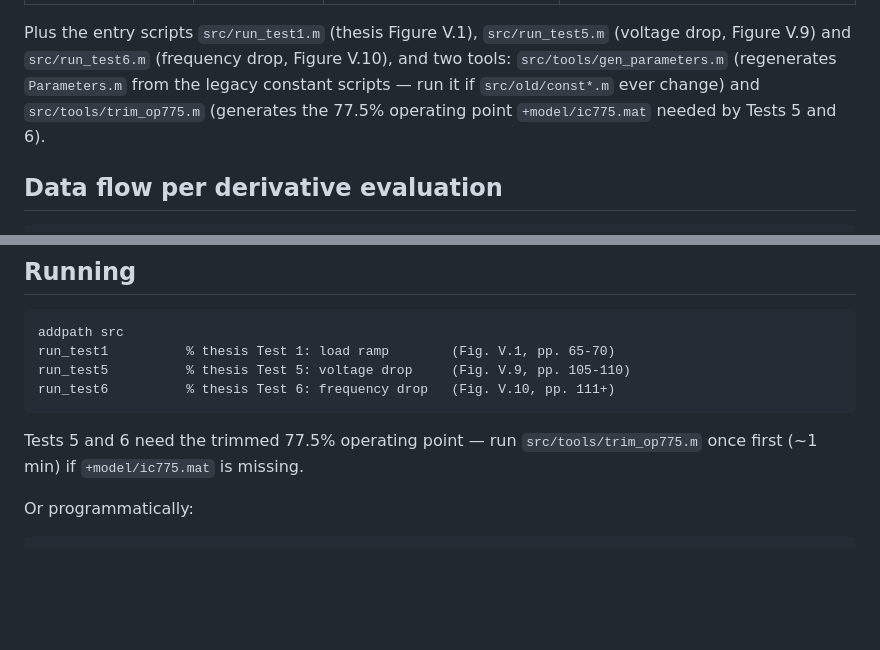
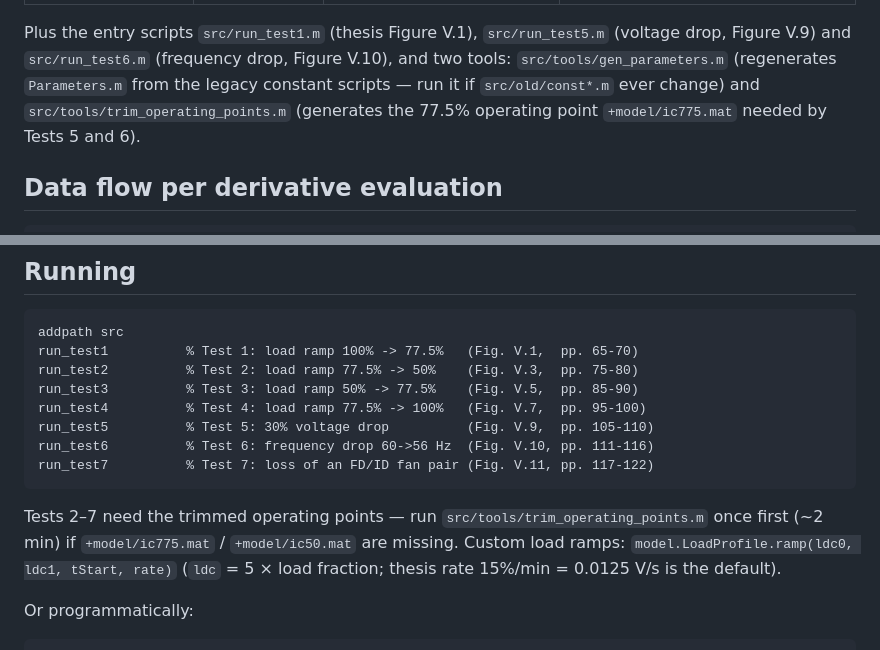
Before and after one commit to OmarEQMS/usoro-power-plant-matlab, a Markdown page: docs/model.md, 2 parts joined by grey strips. GitHub-like rendering; blank space fills up the shorter version.

````diff
--- a/docs/model.md
+++ b/docs/model.md
@@ -32,7 +32,7 @@ Plus the entry scripts `src/run_test1.m` (thesis Figure V.1),
 `src/run_test5.m` (voltage drop, Figure V.9) and `src/run_test6.m`
 (frequency drop, Figure V.10), and two tools: `src/tools/gen_parameters.m`
 (regenerates `Parameters.m` from the legacy constant scripts — run it if
-`src/old/const*.m` ever change) and `src/tools/trim_op775.m` (generates the
+`src/old/const*.m` ever change) and `src/tools/trim_operating_points.m` (generates the
 77.5% operating point `+model/ic775.mat` needed by Tests 5 and 6).
 
 ## Data flow per derivative evaluation
@@ -66,14 +66,20 @@ and the logger picks its columns from it.
 
 ```matlab
 addpath src
-run_test1          % thesis Test 1: load ramp        (Fig. V.1, pp. 65-70)
-run_test5          % thesis Test 5: voltage drop     (Fig. V.9, pp. 105-110)
-run_test6          % thesis Test 6: frequency drop   (Fig. V.10, pp. 111+)
+run_test1          % Test 1: load ramp 100% -> 77.5%   (Fig. V.1,  pp. 65-70)
+run_test2          % Test 2: load ramp 77.5% -> 50%    (Fig. V.3,  pp. 75-80)
+run_test3          % Test 3: load ramp 50% -> 77.5%    (Fig. V.5,  pp. 85-90)
+run_test4          % Test 4: load ramp 77.5% -> 100%   (Fig. V.7,  pp. 95-100)
+run_test5          % Test 5: 30% voltage drop          (Fig. V.9,  pp. 105-110)
+run_test6          % Test 6: frequency drop 60->56 Hz  (Fig. V.10, pp. 111-116)
+run_test7          % Test 7: loss of an FD/ID fan pair (Fig. V.11, pp. 117-122)
 ```
 
-Tests 5 and 6 need the trimmed 77.5% operating point — run
-`src/tools/trim_op775.m` once first (~1 min) if `+model/ic775.mat` is
-missing.
+Tests 2–7 need the trimmed operating points — run
+`src/tools/trim_operating_points.m` once first (~2 min) if
+`+model/ic775.mat` / `+model/ic50.mat` are missing. Custom load ramps:
+`model.LoadProfile.ramp(ldc0, ldc1, tStart, rate)` (`ldc` = 5 × load
+fraction; thesis rate 15%/min = 0.0125 V/s is the default).
 
 Or programmatically:
 
````
Also changed, not shown: other parts of docs/model.md (+50 -1 lines), README.md (+10 -6 lines), docs/img/test2_overview.png (added), docs/img/test3_overview.png (added), docs/img/test4_overview.png (added), docs/img/test7_overview.png (added), 12 other files.
